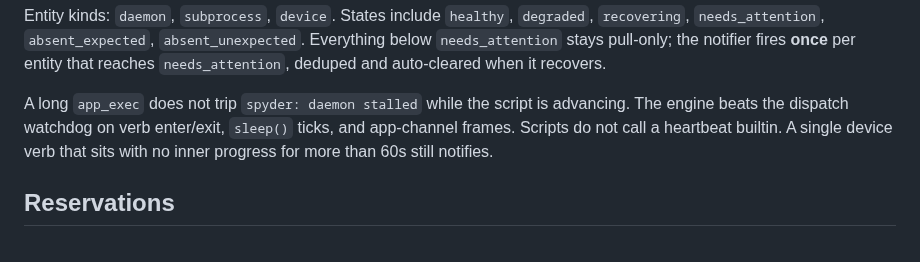
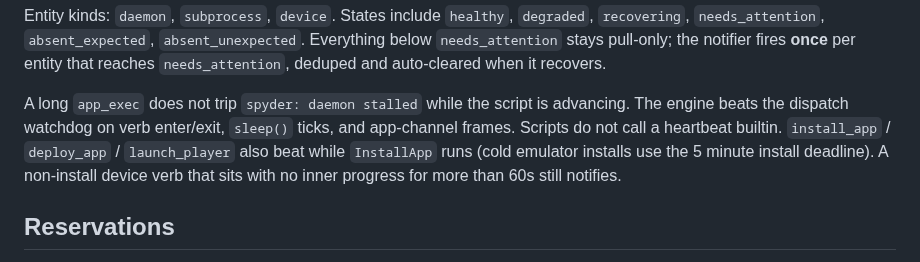
Before and after one commit to marcelocantos/spyder, a Markdown page: agents-guide.md, the part around the change. Drawn GitHub-style.

```diff
--- a/agents-guide.md
+++ b/agents-guide.md
@@ -1481,8 +1481,10 @@ deduped and auto-cleared when it recovers.
 A long `app_exec` does not trip `spyder: daemon stalled` while the
 script is advancing. The engine beats the dispatch watchdog on verb
 enter/exit, `sleep()` ticks, and app-channel frames. Scripts do not
-call a heartbeat builtin. A single device verb that sits with no inner
-progress for more than 60s still notifies.
+call a heartbeat builtin. `install_app` / `deploy_app` / `launch_player`
+also beat while `InstallApp` runs (cold emulator installs use the 5
+minute install deadline). A non-install device verb that sits with no
+inner progress for more than 60s still notifies.
 
 ## Reservations
 
```
Also changed, not shown: STABILITY.md (+2 -2 lines), docs/audit-log.md (+12 -0 lines).
